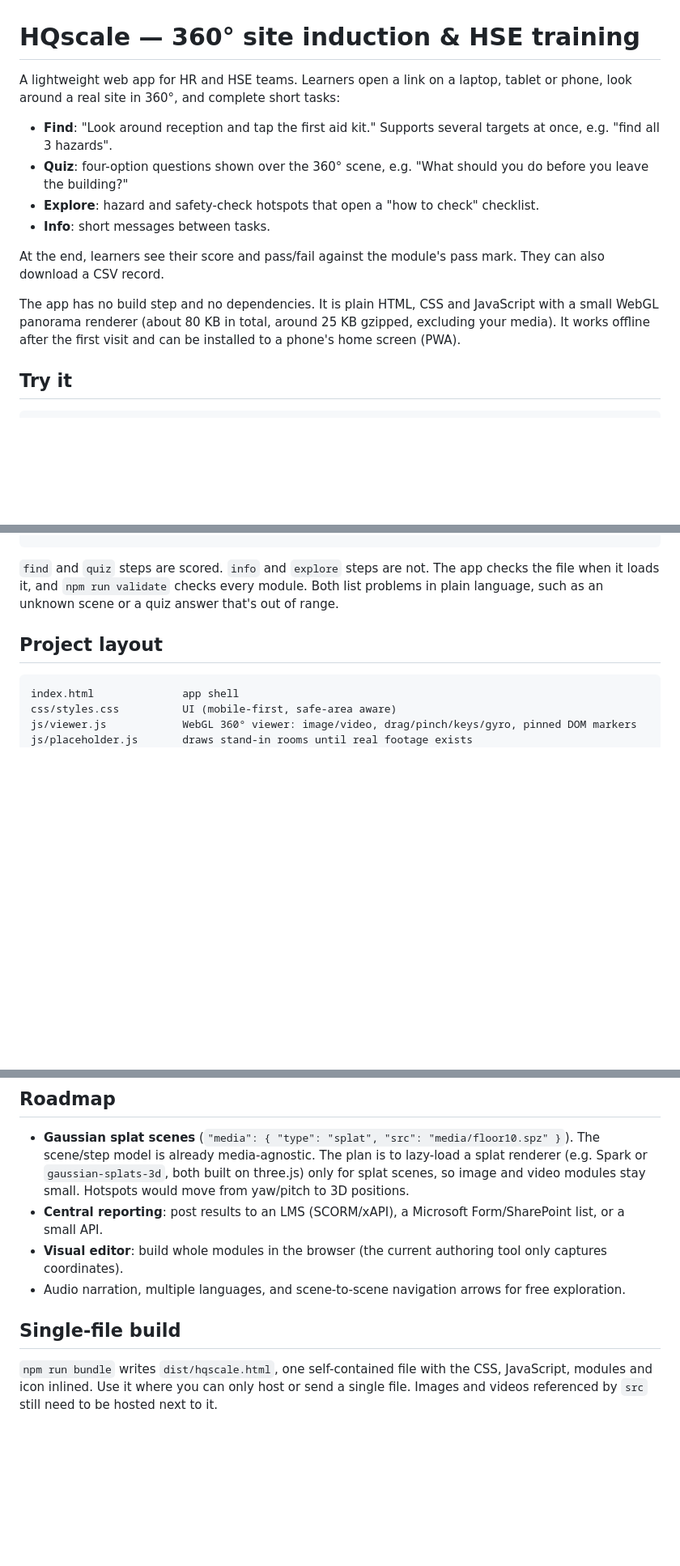
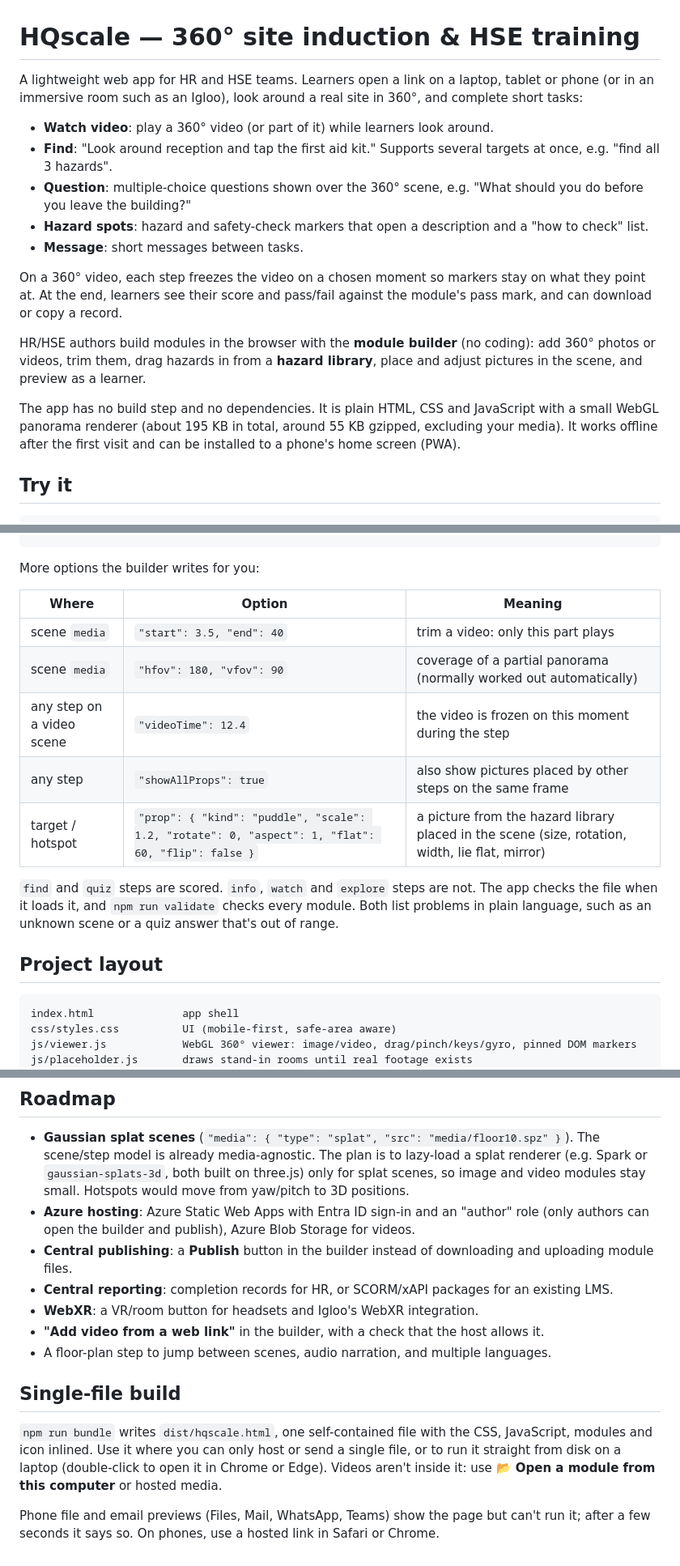
Before and after one commit to Bobin555/HQscale, a Markdown page: README.md, 3 parts joined by grey strips. Shown at 81% size. Rendered like a GitHub page; blank space fills up the shorter version.

````diff
--- a/README.md
+++ b/README.md
@@ -1,17 +1,22 @@
 # HQscale — 360° site induction & HSE training
 
-A lightweight web app for HR and HSE teams. Learners open a link on a laptop, tablet or phone,
-look around a real site in 360°, and complete short tasks:
+A lightweight web app for HR and HSE teams. Learners open a link on a laptop, tablet or phone (or in an immersive
+room such as an Igloo), look around a real site in 360°, and complete short tasks:
 
+- **Watch video**: play a 360° video (or part of it) while learners look around.
 - **Find**: "Look around reception and tap the first aid kit." Supports several targets at once, e.g. "find all 3 hazards".
-- **Quiz**: four-option questions shown over the 360° scene, e.g. "What should you do before you leave the building?"
-- **Explore**: hazard and safety-check hotspots that open a "how to check" checklist.
-- **Info**: short messages between tasks.
+- **Question**: multiple-choice questions shown over the 360° scene, e.g. "What should you do before you leave the building?"
+- **Hazard spots**: hazard and safety-check markers that open a description and a "how to check" list.
+- **Message**: short messages between tasks.
 
-At the end, learners see their score and pass/fail against the module's pass mark. They can also download a CSV record.
+On a 360° video, each step freezes the video on a chosen moment so markers stay on what they point at.
+At the end, learners see their score and pass/fail against the module's pass mark, and can download or copy a record.
+
+HR/HSE authors build modules in the browser with the **module builder** (no coding): add 360° photos or videos,
+trim them, drag hazards in from a **hazard library**, place and adjust pictures in the scene, and preview as a learner.
 
 The app has no build step and no dependencies. It is plain HTML, CSS and JavaScript with a small WebGL
-panorama renderer (about 80 KB in total, around 25 KB gzipped, excluding your media). It works offline after the first
+panorama renderer (about 195 KB in total, around 55 KB gzipped, excluding your media). It works offline after the first
 visit and can be installed to a phone's home screen (PWA).
 
 ## Try it
@@ -174,7 +192,17 @@ A module is one JSON file in `scenarios/`, listed in `scenarios/index.json`. You
 }
 ```
 
-`find` and `quiz` steps are scored. `info` and `explore` steps are not. The app checks the file when it loads it, and
+More options the builder writes for you:
+
+| Where | Option | Meaning |
+|---|---|---|
+| scene `media` | `"start": 3.5, "end": 40` | trim a video: only this part plays |
+| scene `media` | `"hfov": 180, "vfov": 90` | coverage of a partial panorama (normally worked out automatically) |
+| any step on a video scene | `"videoTime": 12.4` | the video is frozen on this moment during the step |
+| any step | `"showAllProps": true` | also show pictures placed by other steps on the same frame |
+| target / hotspot | `"prop": { "kind": "puddle", "scale": 1.2, "rotate": 0, "aspect": 1, "flat": 60, "flip": false }` | a picture from the hazard library placed in the scene (size, rotation, width, lie flat, mirror) |
+
+`find` and `quiz` steps are scored. `info`, `watch` and `explore` steps are not. The app checks the file when it loads it, and
 `npm run validate` checks every module. Both list problems in plain language, such as an unknown scene or a quiz answer
 that's out of range.
 
@@ -247,11 +311,19 @@ Nothing is sent to a server. To report completions centrally, see the roadmap.
   already media-agnostic. The plan is to lazy-load a splat renderer (e.g. Spark or `gaussian-splats-3d`, both built
   on three.js) only for splat scenes, so image and video modules stay small. Hotspots would move from yaw/pitch to
   3D positions.
-- **Central reporting**: post results to an LMS (SCORM/xAPI), a Microsoft Form/SharePoint list, or a small API.
-- **Visual editor**: build whole modules in the browser (the current authoring tool only captures coordinates).
-- Audio narration, multiple languages, and scene-to-scene navigation arrows for free exploration.
+- **Azure hosting**: Azure Static Web Apps with Entra ID sign-in and an "author" role (only authors can open the
+  builder and publish), Azure Blob Storage for videos.
+- **Central publishing**: a **Publish** button in the builder instead of downloading and uploading module files.
+- **Central reporting**: completion records for HR, or SCORM/xAPI packages for an existing LMS.
+- **WebXR**: a VR/room button for headsets and Igloo's WebXR integration.
+- **"Add video from a web link"** in the builder, with a check that the host allows it.
+- A floor-plan step to jump between scenes, audio narration, and multiple languages.
 
 ## Single-file build
 
 `npm run bundle` writes `dist/hqscale.html`, one self-contained file with the CSS, JavaScript, modules and icon inlined.
-Use it where you can only host or send a single file. Images and videos referenced by `src` still need to be hosted next to it.
+Use it where you can only host or send a single file, or to run it straight from disk on a laptop (double-click to
+open it in Chrome or Edge). Videos aren't inside it: use **📂 Open a module from this computer** or hosted media.
+
+Phone file and email previews (Files, Mail, WhatsApp, Teams) show the page but can't run it; after a few seconds
+it says so. On phones, use a hosted link in Safari or Chrome.
````
Also changed, not shown: other parts of README.md (+59 -10 lines).
